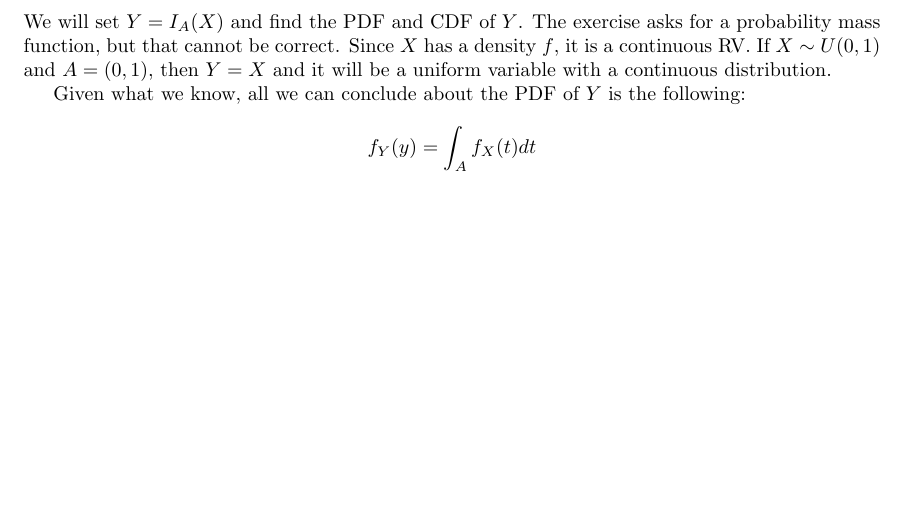
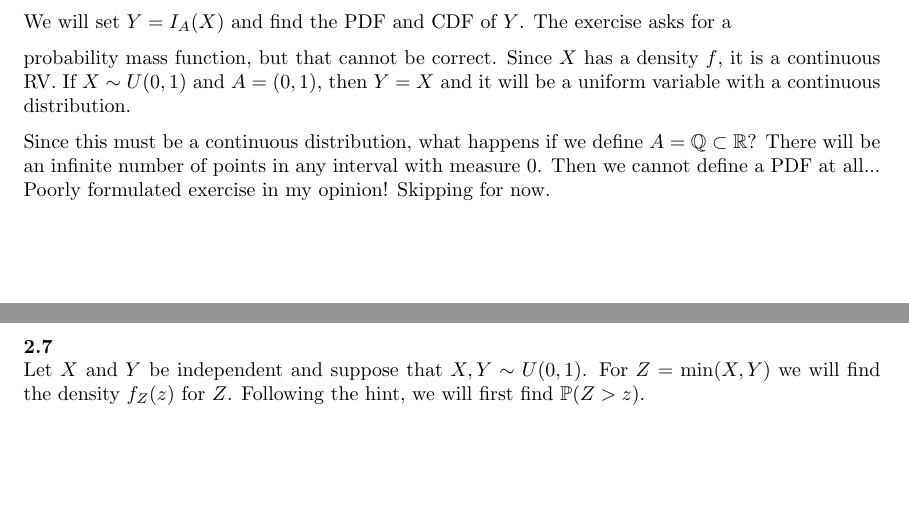
Before and after one commit to CoveredInChocolate/AllStatistics, a LaTeX document (files/allstat.tex, which reads files/chap2.tex): part of page 31 of 31 before the commit and two parts of pages 31 and 32 of 32 after it, the two joined at a grey line, cut so that both start at the same text, the shorter picture padded with empty space. Compiled offline with pdfLaTeX.

Commit message:
Routine update

```diff
--- a/files/chap2.tex
+++ b/files/chap2.tex
@@ -543,14 +543,27 @@ I_A(x) =
 \right.
 $$
 We will set $Y = I_A(X)$ and find the PDF and CDF of $Y$. The exercise asks for a
+
+\medskip\noindent
 probability mass function, but that cannot be correct. Since $X$ has a density $f$, it is
 a continuous RV. If $X\sim U(0,1)$ and $A = (0,1)$, then $Y = X$ and it will be a uniform
 variable with a continuous distribution.
 
-Given what we know, all we can conclude about the PDF of $Y$ is the following:
-$$
-f_Y(y) = \int_A f_X(t)dt
-$$
+\medskip\noindent
+Since this must be a continuous distribution, what happens if we define $A = \mathbb{Q}\subset\R$?
+There will be an infinite number of points in any interval with measure 0. Then we cannot define
+a PDF at all... Poorly formulated exercise in my opinion! Skipping for now.
+
+\newpage\noindent
+%%%%%%%%%%%%%%%%%%%%%%%%%%%%%%%%%%%%%%%%%%%%%%%%%%%%%%%%%%%%%%%%%%%%%%%%%%%%%%%
+\textbf{2.7}\\  % PDF page 45
+Let $X$ and $Y$ be independent and suppose that $X,Y\sim U(0,1)$.
+For $Z = \min(X, Y)$ we will find the density $f_Z(z)$ for $Z$. Following the hint, we will first
+find $\P(Z > z)$.
+
+
+
+
 
 
 \begin{comment}
```
Also changed, not shown: README.md, allstat.pdf, files/allstat.pdf, files/chap2.tex (2 more changed lines), 4 other files.
